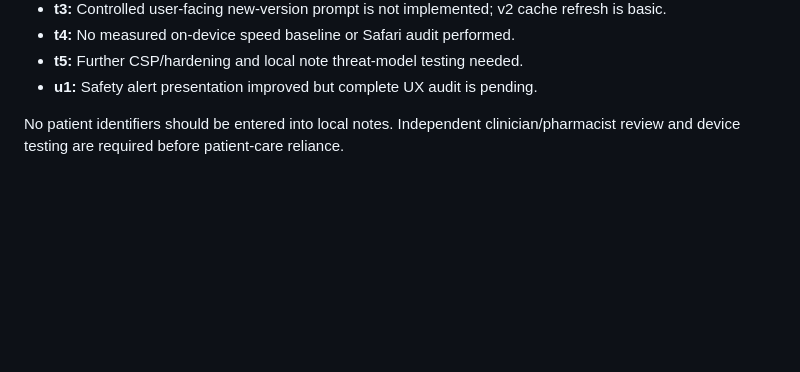
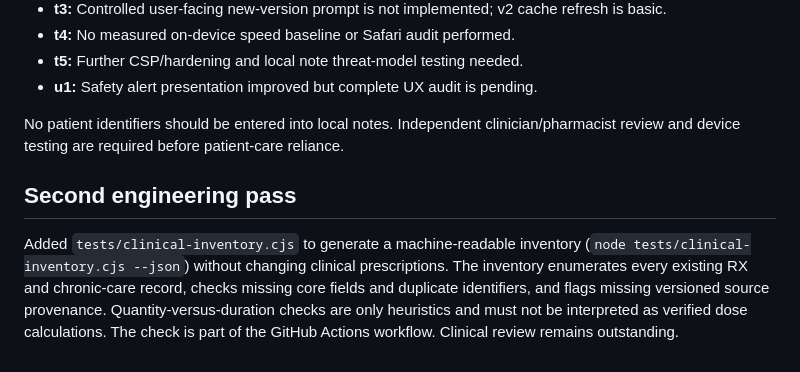
Before and after one commit to Caliptra79/DiagnoRx, a Markdown page: docs/CLINICAL-AUDIT-2026-10-24.md, the part around the change. GitHub-like rendering; blank space fills up the shorter version.

Commit message:
Document second-pass clinical inventory and verification limits

```diff
--- a/docs/CLINICAL-AUDIT-2026-10-24.md
+++ b/docs/CLINICAL-AUDIT-2026-10-24.md
@@ -34,3 +34,6 @@ For **each** of the 13 chronic-care entries: record current official SUT text, d
 - **u1:** Safety alert presentation improved but complete UX audit is pending.
 
 No patient identifiers should be entered into local notes. Independent clinician/pharmacist review and device testing are required before patient-care reliance.
+
+## Second engineering pass
+Added `tests/clinical-inventory.cjs` to generate a machine-readable inventory (`node tests/clinical-inventory.cjs --json`) without changing clinical prescriptions. The inventory enumerates every existing RX and chronic-care record, checks missing core fields and duplicate identifiers, and flags missing versioned source provenance. Quantity-versus-duration checks are only heuristics and must not be interpreted as verified dose calculations. The check is part of the GitHub Actions workflow. Clinical review remains outstanding.
```
